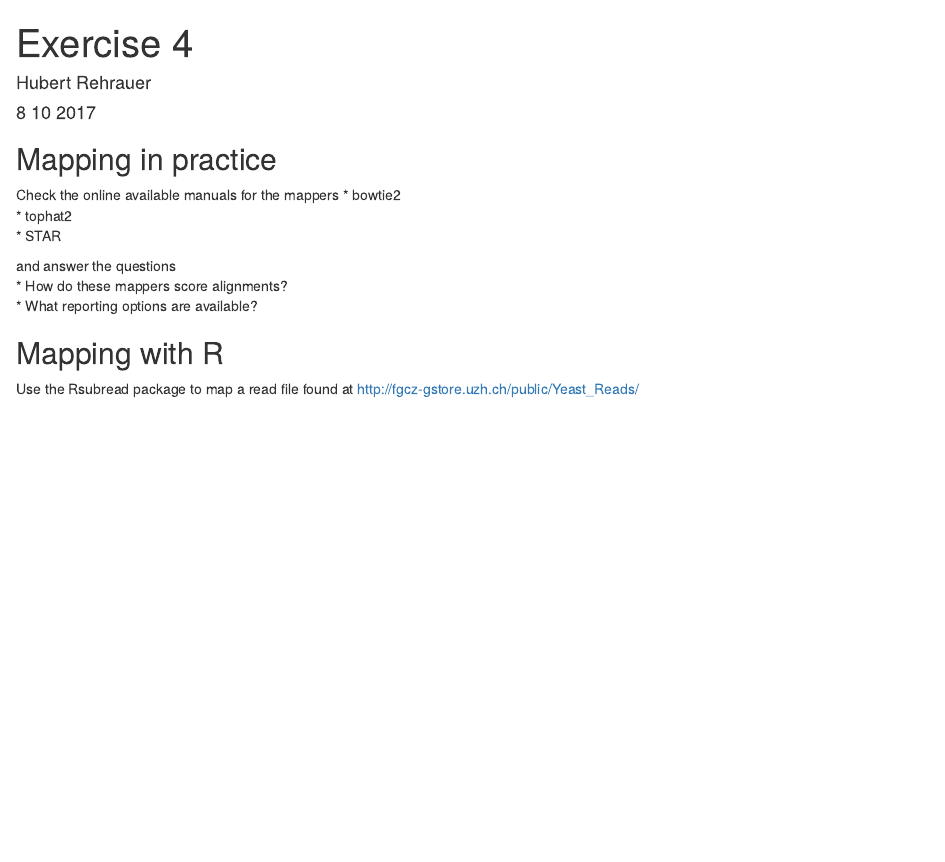
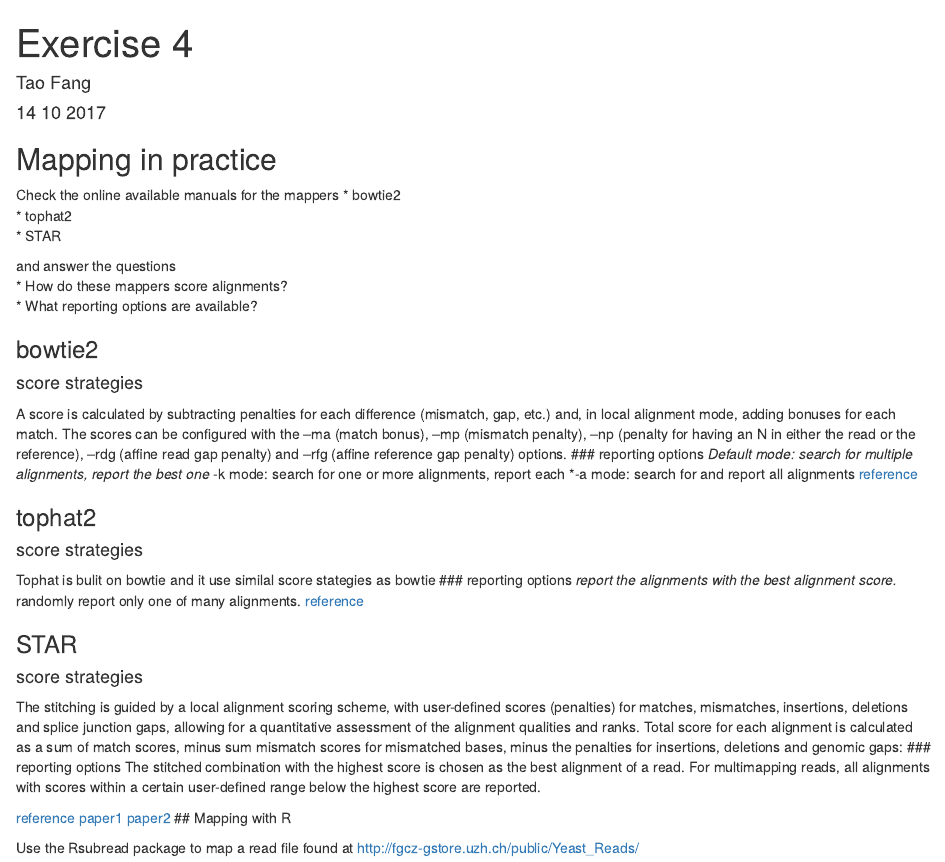
Before and after one commit to s-a-m-u/material, an R Markdown document (week04-09oct2017/exercise/exercise4.Rmd): the page in a window 1100 px wide, from its top. Rendered offline with R 4.5, knitr and Pandoc, with nearby package versions.

Commit message:
Journal club

```diff
--- a/week04-09oct2017/exercise/exercise4.Rmd
+++ b/week04-09oct2017/exercise/exercise4.Rmd
@@ -1,7 +1,7 @@
 ---
 title: "Exercise 4"
-author: "Hubert Rehrauer"
-date: "8 10 2017"
+author: "Tao Fang"
+date: "14 10 2017"
 output: html_document
 ---
 
@@ -21,7 +21,34 @@ and answer the questions
 * How do these mappers score alignments?
 * What reporting options are available?
 
+### bowtie2
+#### score strategies
+A score is calculated by subtracting penalties for each difference (mismatch, gap, etc.) and, in local alignment mode, adding bonuses for each match.
+The scores can be configured with the --ma (match bonus), --mp (mismatch penalty), --np (penalty for having an N in either the read or the reference), --rdg (affine read gap penalty) and --rfg (affine reference gap penalty) options.
+### reporting options
+*Default mode: search for multiple alignments, report the best one
+*-k mode: search for one or more alignments, report each
+*-a mode: search for and report all alignments
+[reference](http://bowtie-bio.sourceforge.net/bowtie2/manual.shtml)
 
+### tophat2
+#### score strategies
+Tophat is bulit on bowtie and it use similal score stategies as bowtie
+### reporting options
+*report the alignments with the best alignment score.
+*randomly report only one of many alignments.
+[reference](https://ccb.jhu.edu/software/tophat/manual.shtml)
+
+### STAR
+#### score strategies
+The stitching is guided by a local alignment scoring scheme, with user-defined scores (penalties) for matches, mismatches, insertions, deletions and splice junction gaps, allowing for a quantitative assessment of the alignment qualities and ranks.
+Total score for each alignment is calculated as a sum of match scores, minus sum mismatch scores for mismatched bases, minus the penalties for insertions, deletions and genomic gaps:
+### reporting options
+The stitched combination with the highest score is chosen as the best alignment of a read. For multimapping reads, all alignments with scores within a certain user-defined range below the highest score are reported.
+
+[reference](https://github.com/alexdobin/STAR)
+[paper1](https://www.ncbi.nlm.nih.gov/pmc/articles/PMC3530905/)
+[paper2](https://www.ncbi.nlm.nih.gov/pmc/articles/PMC3530905/bin/supp_bts635_Dobin.STAR.Supplementary.Response2.pdf)
 ## Mapping with R
 
 Use the Rsubread package to map a read file found at http://fgcz-gstore.uzh.ch/public/Yeast_Reads/
```
Also changed, not shown: README.md, 4 other files.
